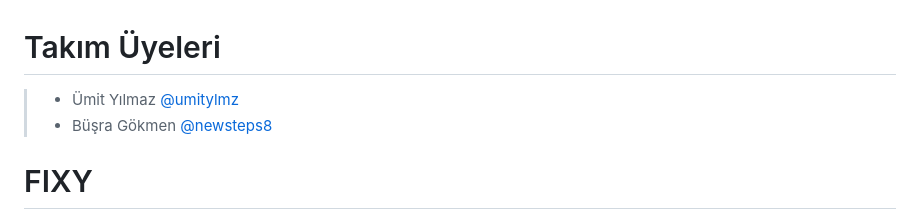
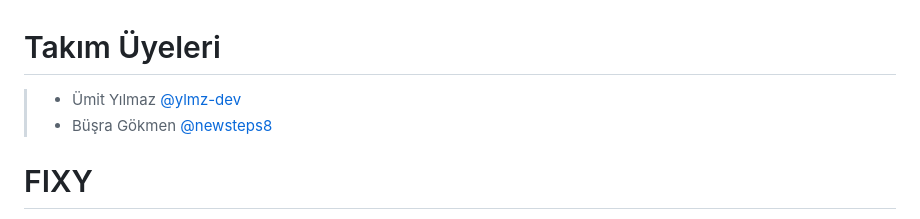
Before and after one commit to Fixy-TR/fixy, a Markdown page: README.md, the part around the change. Rendered like a GitHub page.

```diff
--- a/README.md
+++ b/README.md
@@ -1,5 +1,5 @@
 # Takım Üyeleri
-> - Ümit Yılmaz [@umitylmz](https://github.com/ylmz-dev)
+> - Ümit Yılmaz [@ylmz-dev](https://github.com/ylmz-dev)
 > - Büşra Gökmen [@newsteps8](https://github.com/newsteps8)
 # FIXY
 
```
